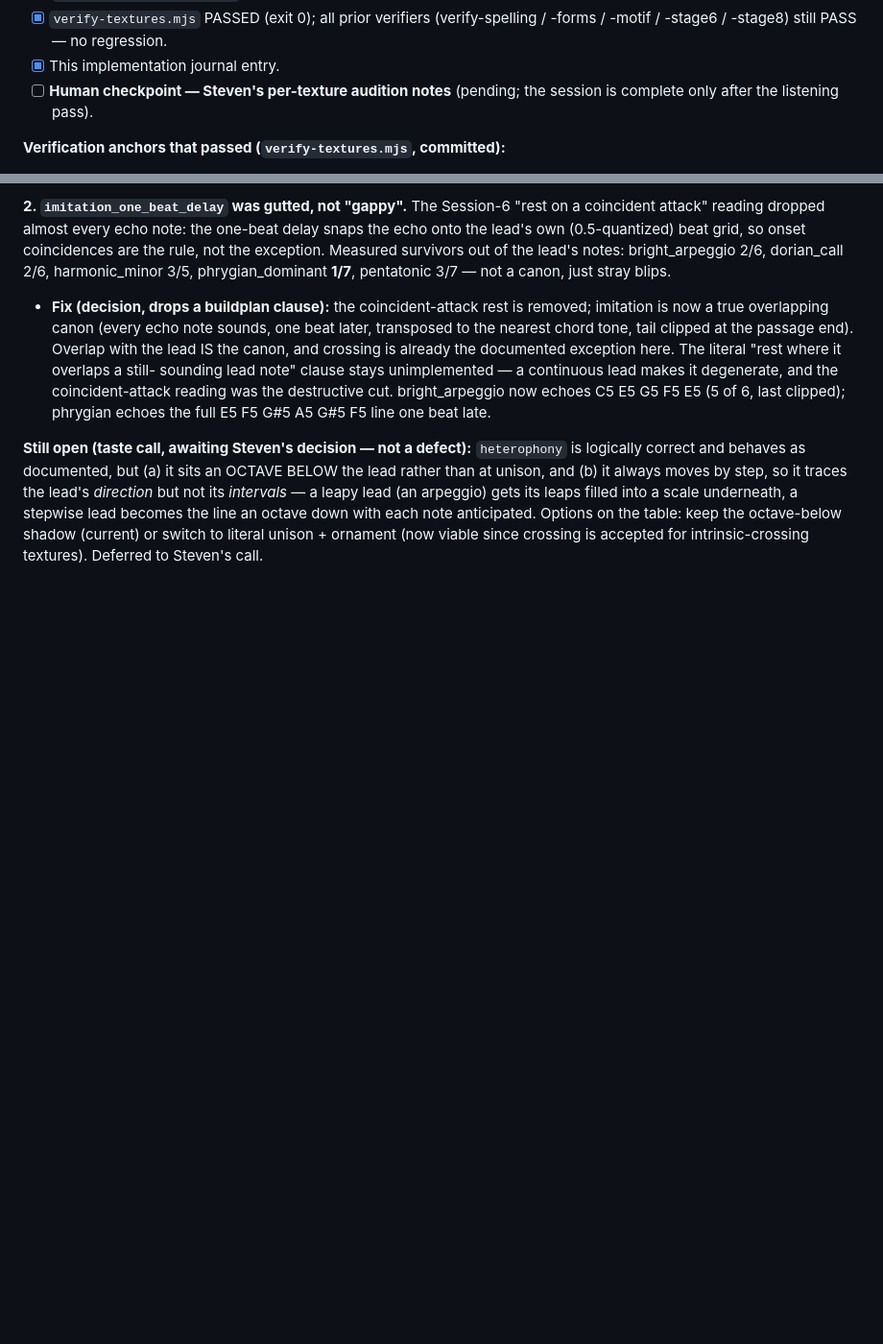
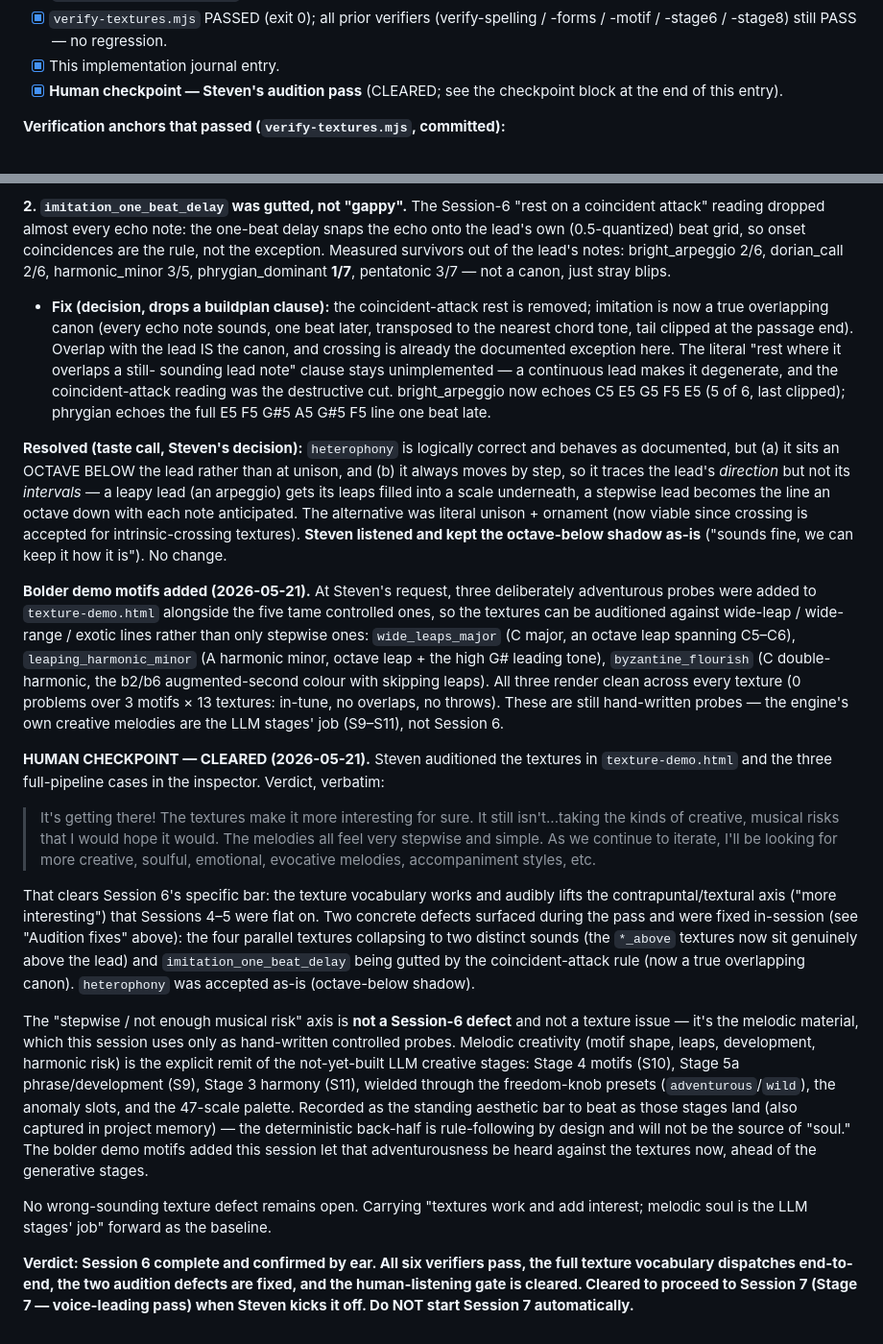
Before and after one commit to stevengizzi/eki-melo, a Markdown page: docs/buildplan-journal.md, 2 parts joined by grey strips. Shown at 96% size. Drawn GitHub-style; blank space fills up the shorter version.

Commit message:
docs(jingle): close Session 6 — human checkpoint cleared
Record Steven's audition verdict (textures add interest; melodic risk is the
later LLM stages' job, not a Session-6 defect), the heterophony keep-as-is
decision, the bolder demo motifs, and flip the human-checkpoint exit criterion.
Session 6 complete; cleared to Session 7 when kicked off.

Co-Authored-By: Claude Opus 4.7 (1M context) <noreply@anthropic.com>

```diff
--- a/docs/buildplan-journal.md
+++ b/docs/buildplan-journal.md
@@ -1082,8 +1082,8 @@ enumerated).
   (verify-spelling / -forms / -motif / -stage6 / -stage8) still PASS — no
   regression.
 - [x] This implementation journal entry.
-- [ ] **Human checkpoint — Steven's per-texture audition notes** (pending; the
-  session is complete only after the listening pass).
+- [x] **Human checkpoint — Steven's audition pass** (CLEARED; see the checkpoint
+  block at the end of this entry).
 
 **Verification anchors that passed (`verify-textures.mjs`, committed):**
 - Every texture, run against representative two-bar leads in four modes (C major,
@@ -1241,12 +1241,63 @@ phrygian_dominant **1/7**, pentatonic 3/7 — not a canon, just stray blips.
   bright_arpeggio now echoes C5 E5 G5 F5 E5 (5 of 6, last clipped); phrygian
   echoes the full E5 F5 G#5 A5 G#5 F5 line one beat late.
 
-**Still open (taste call, awaiting Steven's decision — not a defect):**
-`heterophony` is logically correct and behaves as documented, but (a) it sits an
-OCTAVE BELOW the lead rather than at unison, and (b) it always moves by step, so
-it traces the lead's *direction* but not its *intervals* — a leapy lead (an
-arpeggio) gets its leaps filled into a scale underneath, a stepwise lead becomes
-the line an octave down with each note anticipated. Options on the table: keep
-the octave-below shadow (current) or switch to literal unison + ornament (now
-viable since crossing is accepted for intrinsic-crossing textures). Deferred to
-Steven's call.
+**Resolved (taste call, Steven's decision):** `heterophony` is logically
+correct and behaves as documented, but (a) it sits an OCTAVE BELOW the lead
+rather than at unison, and (b) it always moves by step, so it traces the lead's
+*direction* but not its *intervals* — a leapy lead (an arpeggio) gets its leaps
+filled into a scale underneath, a stepwise lead becomes the line an octave down
+with each note anticipated. The alternative was literal unison + ornament (now
+viable since crossing is accepted for intrinsic-crossing textures). **Steven
+listened and kept the octave-below shadow as-is** ("sounds fine, we can keep it
+how it is"). No change.
+
+**Bolder demo motifs added (2026-05-21).** At Steven's request, three
+deliberately adventurous probes were added to `texture-demo.html` alongside the
+five tame controlled ones, so the textures can be auditioned against
+wide-leap / wide-range / exotic lines rather than only stepwise ones:
+`wide_leaps_major` (C major, an octave leap spanning C5–C6),
+`leaping_harmonic_minor` (A harmonic minor, octave leap + the high G# leading
+tone), `byzantine_flourish` (C double-harmonic, the b2/b6 augmented-second
+colour with skipping leaps). All three render clean across every texture (0
+problems over 3 motifs × 13 textures: in-tune, no overlaps, no throws). These
+are still hand-written probes — the engine's own creative melodies are the LLM
+stages' job (S9–S11), not Session 6.
+
+**HUMAN CHECKPOINT — CLEARED (2026-05-21).** Steven auditioned the textures in
+`texture-demo.html` and the three full-pipeline cases in the inspector. Verdict,
+verbatim:
+
+> It's getting there! The textures make it more interesting for sure. It still
+> isn't...taking the kinds of creative, musical risks that I would hope it would.
+> The melodies all feel very stepwise and simple. As we continue to iterate, I'll
+> be looking for more creative, soulful, emotional, evocative melodies,
+> accompaniment styles, etc.
+
+That clears Session 6's specific bar: the texture vocabulary works and audibly
+lifts the contrapuntal/textural axis ("more interesting") that Sessions 4–5 were
+flat on. Two concrete defects surfaced during the pass and were fixed in-session
+(see "Audition fixes" above): the four parallel textures collapsing to two
+distinct sounds (the `*_above` textures now sit genuinely above the lead) and
+`imitation_one_beat_delay` being gutted by the coincident-attack rule (now a true
+overlapping canon). `heterophony` was accepted as-is (octave-below shadow).
+
+The "stepwise / not enough musical risk" axis is **not a Session-6 defect** and
+not a texture issue — it's the melodic material, which this session uses only as
+hand-written controlled probes. Melodic creativity (motif shape, leaps,
+development, harmonic risk) is the explicit remit of the not-yet-built LLM
+creative stages: Stage 4 motifs (S10), Stage 5a phrase/development (S9), Stage 3
+harmony (S11), wielded through the freedom-knob presets (`adventurous`/`wild`),
+the anomaly slots, and the 47-scale palette. Recorded as the standing aesthetic
+bar to beat as those stages land (also captured in project memory) — the
+deterministic back-half is rule-following by design and will not be the source
+of "soul." The bolder demo motifs added this session let that adventurousness be
+heard against the textures now, ahead of the generative stages.
+
+No wrong-sounding texture defect remains open. Carrying "textures work and add
+interest; melodic soul is the LLM stages' job" forward as the baseline.
+
+**Verdict: Session 6 complete and confirmed by ear. All six verifiers pass, the
+full texture vocabulary dispatches end-to-end, the two audition defects are
+fixed, and the human-listening gate is cleared. Cleared to proceed to Session 7
+(Stage 7 — voice-leading pass) when Steven kicks it off. Do NOT start Session 7
+automatically.**
```
